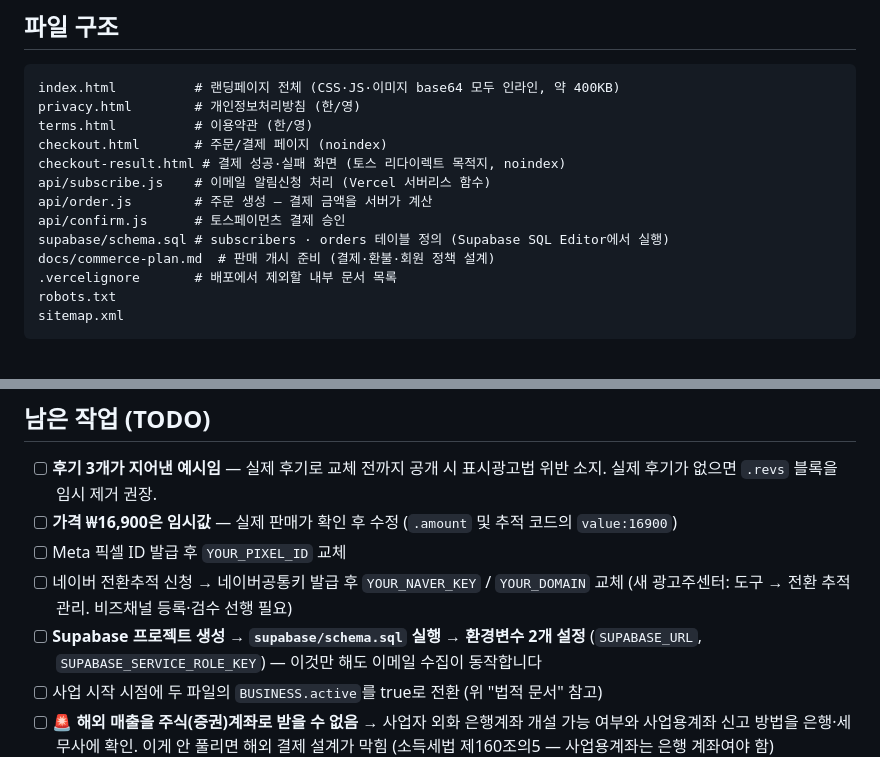
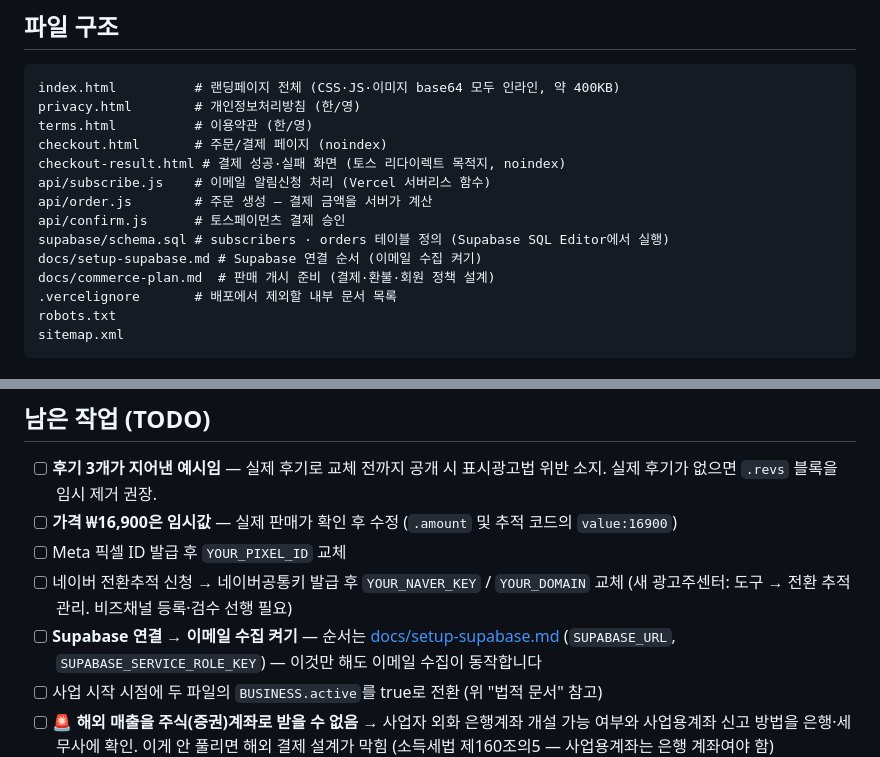
Before and after one commit to volt90/pluspsychology, a Markdown page: CLAUDE.md, 2 parts joined by grey strips. GitHub-like rendering.

```diff
--- a/CLAUDE.md
+++ b/CLAUDE.md
@@ -18,6 +18,7 @@ api/subscribe.js    # 이메일 알림신청 처리 (Vercel 서버리스 함수)
 api/order.js        # 주문 생성 — 결제 금액을 서버가 계산
 api/confirm.js      # 토스페이먼츠 결제 승인
 supabase/schema.sql # subscribers · orders 테이블 정의 (Supabase SQL Editor에서 실행)
+docs/setup-supabase.md # Supabase 연결 순서 (이메일 수집 켜기)
 docs/commerce-plan.md  # 판매 개시 준비 (결제·환불·회원 정책 설계)
 .vercelignore       # 배포에서 제외할 내부 문서 목록
 robots.txt
@@ -215,7 +216,7 @@ var BUSINESS = {
 - [ ] Meta 픽셀 ID 발급 후 `YOUR_PIXEL_ID` 교체
 - [ ] 네이버 전환추적 신청 → 네이버공통키 발급 후 `YOUR_NAVER_KEY` / `YOUR_DOMAIN` 교체
       (새 광고주센터: 도구 → 전환 추적 관리. 비즈채널 등록·검수 선행 필요)
-- [ ] **Supabase 프로젝트 생성 → `supabase/schema.sql` 실행 → 환경변수 2개 설정**
+- [ ] **Supabase 연결 → 이메일 수집 켜기** — 순서는 [docs/setup-supabase.md](docs/setup-supabase.md)
       (`SUPABASE_URL`, `SUPABASE_SERVICE_ROLE_KEY`) — 이것만 해도 이메일 수집이 동작합니다
 - [ ] 사업 시작 시점에 두 파일의 `BUSINESS.active`를 true로 전환 (위 "법적 문서" 참고)
 - [ ] 🚨 **해외 매출을 주식(증권)계좌로 받을 수 없음** → 사업자 외화 은행계좌 개설 가능 여부와
```
Also changed, not shown: docs/setup-supabase.md (added, +103 -0 lines).
